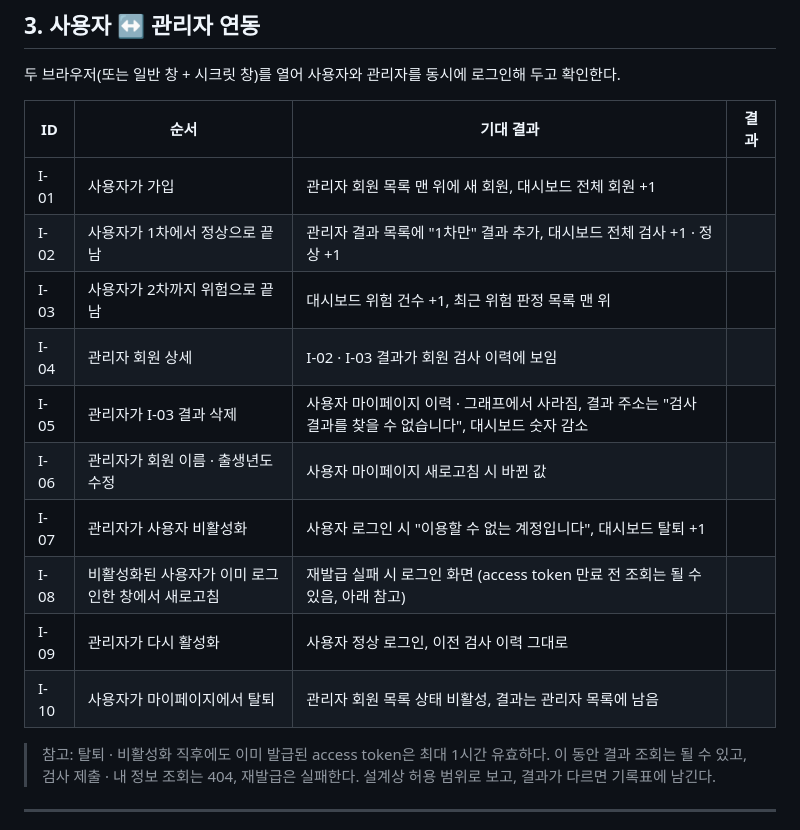
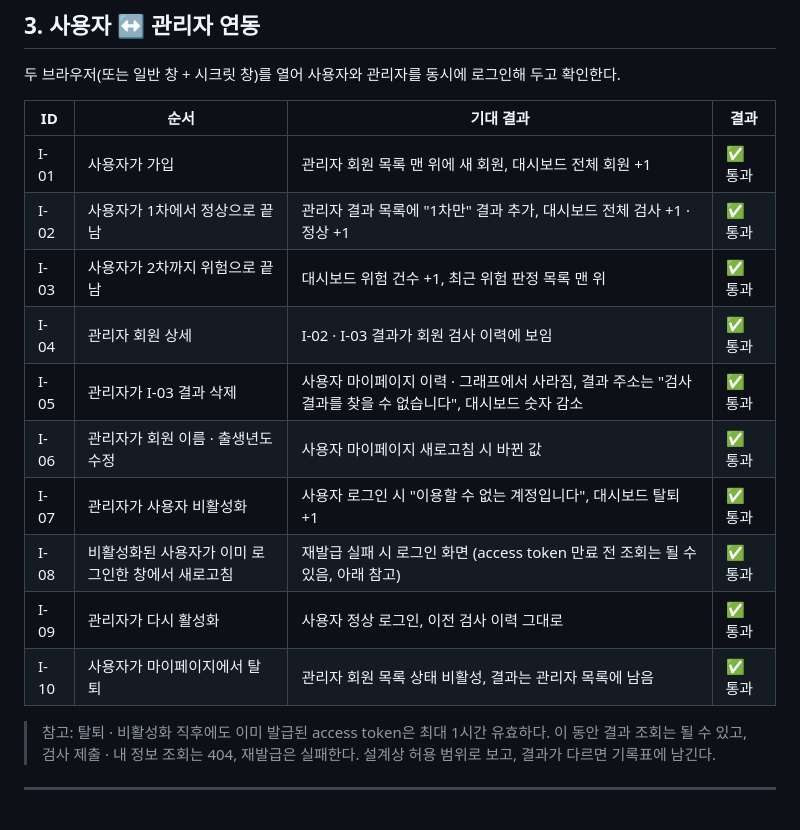
Before and after one commit to ekdud01/Mini_Project_2, a Markdown page: docs/통합테스트_체크리스트.md, the part around the change. Rendered like a GitHub page.

Commit message:
docs: 체크리스트 3. 사용자↔관리자 연동  테스트 완료

```diff
--- a/docs/통합테스트_체크리스트.md
+++ b/docs/통합테스트_체크리스트.md
@@ -215,16 +215,16 @@
 
 | ID | 순서 | 기대 결과 | 결과 |
 |----|------|-----------|------|
-| I-01 | 사용자가 가입 | 관리자 회원 목록 맨 위에 새 회원, 대시보드 전체 회원 +1 | |
-| I-02 | 사용자가 1차에서 정상으로 끝남 | 관리자 결과 목록에 "1차만" 결과 추가, 대시보드 전체 검사 +1 · 정상 +1 | |
-| I-03 | 사용자가 2차까지 위험으로 끝남 | 대시보드 위험 건수 +1, 최근 위험 판정 목록 맨 위 | |
-| I-04 | 관리자 회원 상세 | I-02 · I-03 결과가 회원 검사 이력에 보임 | |
-| I-05 | 관리자가 I-03 결과 삭제 | 사용자 마이페이지 이력 · 그래프에서 사라짐, 결과 주소는 "검사 결과를 찾을 수 없습니다", 대시보드 숫자 감소 | |
-| I-06 | 관리자가 회원 이름 · 출생년도 수정 | 사용자 마이페이지 새로고침 시 바뀐 값 | |
-| I-07 | 관리자가 사용자 비활성화 | 사용자 로그인 시 "이용할 수 없는 계정입니다", 대시보드 탈퇴 +1 | |
-| I-08 | 비활성화된 사용자가 이미 로그인한 창에서 새로고침 | 재발급 실패 시 로그인 화면 (access token 만료 전 조회는 될 수 있음, 아래 참고) | |
-| I-09 | 관리자가 다시 활성화 | 사용자 정상 로그인, 이전 검사 이력 그대로 | |
-| I-10 | 사용자가 마이페이지에서 탈퇴 | 관리자 회원 목록 상태 비활성, 결과는 관리자 목록에 남음 | |
+| I-01 | 사용자가 가입 | 관리자 회원 목록 맨 위에 새 회원, 대시보드 전체 회원 +1 | ✅ 통과 |
+| I-02 | 사용자가 1차에서 정상으로 끝남 | 관리자 결과 목록에 "1차만" 결과 추가, 대시보드 전체 검사 +1 · 정상 +1 | ✅ 통과 |
+| I-03 | 사용자가 2차까지 위험으로 끝남 | 대시보드 위험 건수 +1, 최근 위험 판정 목록 맨 위 | ✅ 통과 |
+| I-04 | 관리자 회원 상세 | I-02 · I-03 결과가 회원 검사 이력에 보임 | ✅ 통과 |
+| I-05 | 관리자가 I-03 결과 삭제 | 사용자 마이페이지 이력 · 그래프에서 사라짐, 결과 주소는 "검사 결과를 찾을 수 없습니다", 대시보드 숫자 감소 | ✅ 통과 |
+| I-06 | 관리자가 회원 이름 · 출생년도 수정 | 사용자 마이페이지 새로고침 시 바뀐 값 | ✅ 통과 |
+| I-07 | 관리자가 사용자 비활성화 | 사용자 로그인 시 "이용할 수 없는 계정입니다", 대시보드 탈퇴 +1 | ✅ 통과 |
+| I-08 | 비활성화된 사용자가 이미 로그인한 창에서 새로고침 | 재발급 실패 시 로그인 화면 (access token 만료 전 조회는 될 수 있음, 아래 참고) | ✅ 통과 |
+| I-09 | 관리자가 다시 활성화 | 사용자 정상 로그인, 이전 검사 이력 그대로 | ✅ 통과 |
+| I-10 | 사용자가 마이페이지에서 탈퇴 | 관리자 회원 목록 상태 비활성, 결과는 관리자 목록에 남음 | ✅ 통과 |
 
 > 참고: 탈퇴 · 비활성화 직후에도 이미 발급된 access token은 최대 1시간 유효하다. 이 동안 결과 조회는 될 수 있고, 검사 제출 · 내 정보 조회는 404, 재발급은 실패한다. 설계상 허용 범위로 보고, 결과가 다르면 기록표에 남긴다.
 
```
